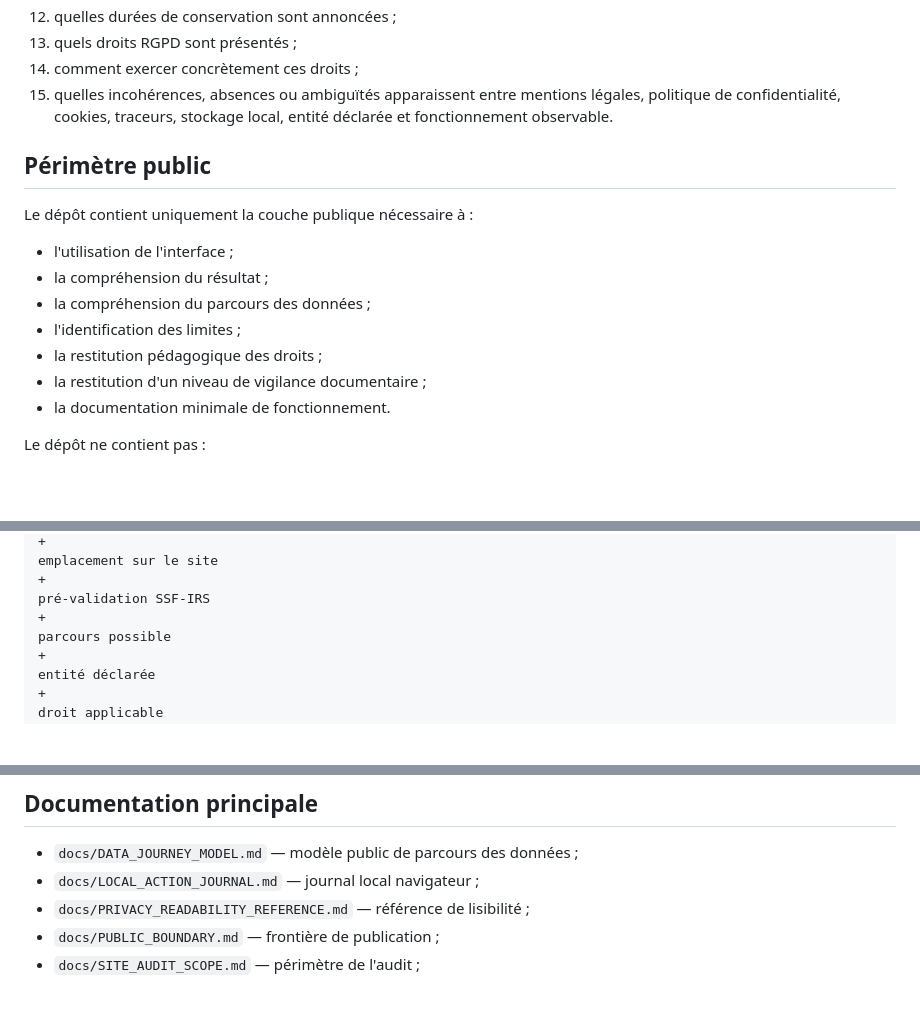
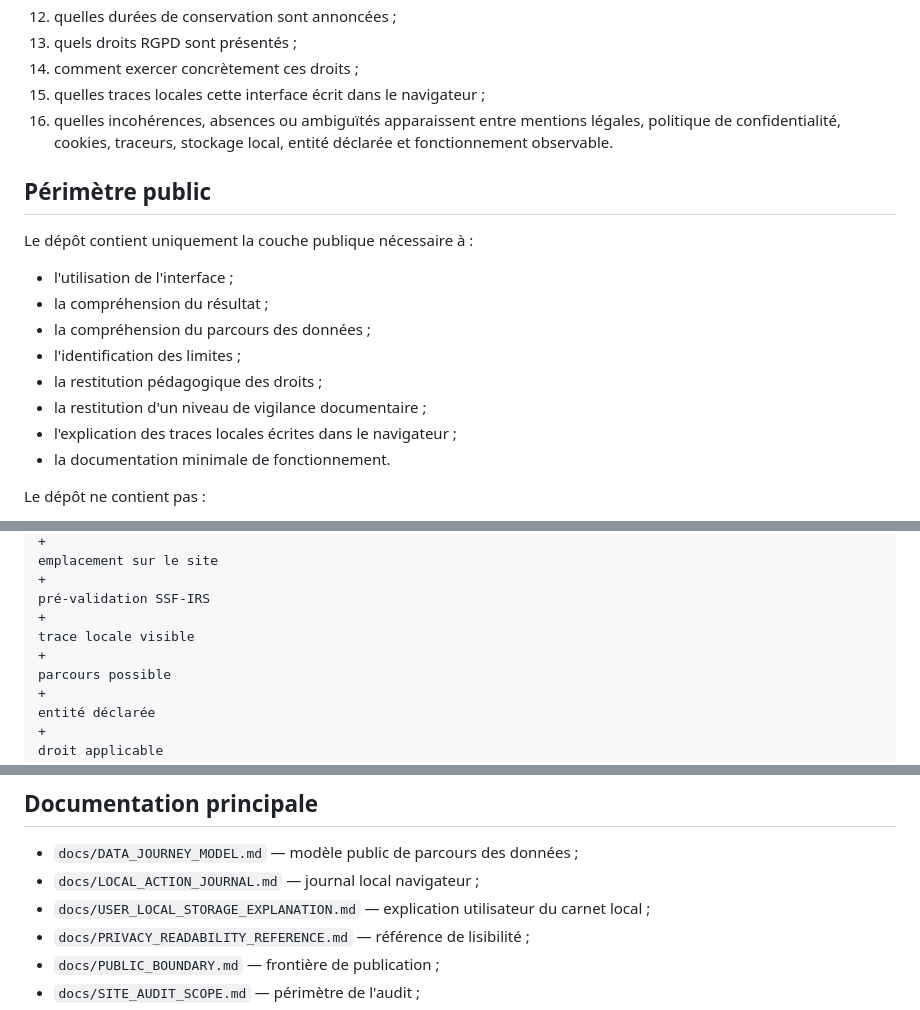
Before and after one commit to Muse-IRS/rgpd-data-journey-audit, a Markdown page: README.md, 3 parts joined by grey strips. Drawn GitHub-style; blank space fills up the shorter version.

```diff
--- a/README.md
+++ b/README.md
@@ -54,7 +54,8 @@ Ce dépôt vise à construire une interface publique permettant à l'utilisateur
 12. quelles durées de conservation sont annoncées ;
 13. quels droits RGPD sont présentés ;
 14. comment exercer concrètement ces droits ;
-15. quelles incohérences, absences ou ambiguïtés apparaissent entre mentions légales, politique de confidentialité, cookies, traceurs, stockage local, entité déclarée et fonctionnement observable.
+15. quelles traces locales cette interface écrit dans le navigateur ;
+16. quelles incohérences, absences ou ambiguïtés apparaissent entre mentions légales, politique de confidentialité, cookies, traceurs, stockage local, entité déclarée et fonctionnement observable.
 
 ## Périmètre public
 
@@ -66,6 +67,7 @@ Le dépôt contient uniquement la couche publique nécessaire à :
 - l'identification des limites ;
 - la restitution pédagogique des droits ;
 - la restitution d'un niveau de vigilance documentaire ;
+- l'explication des traces locales écrites dans le navigateur ;
 - la documentation minimale de fonctionnement.
 
 Le dépôt ne contient pas :
@@ -229,6 +246,8 @@ emplacement sur le site
 +
 pré-validation SSF-IRS
 +
+trace locale visible
++
 parcours possible
 +
 entité déclarée
@@ -250,6 +269,7 @@ Toute valorisation d'algorithmes, d'outils ou de technologies auprès d'entrepri
 
 - `docs/DATA_JOURNEY_MODEL.md` — modèle public de parcours des données ;
 - `docs/LOCAL_ACTION_JOURNAL.md` — journal local navigateur ;
+- `docs/USER_LOCAL_STORAGE_EXPLANATION.md` — explication utilisateur du carnet local ;
 - `docs/PRIVACY_READABILITY_REFERENCE.md` — référence de lisibilité ;
 - `docs/PUBLIC_BOUNDARY.md` — frontière de publication ;
 - `docs/SITE_AUDIT_SCOPE.md` — périmètre de l'audit ;
```
Also changed, not shown: other parts of README.md (+28 -13 lines).
